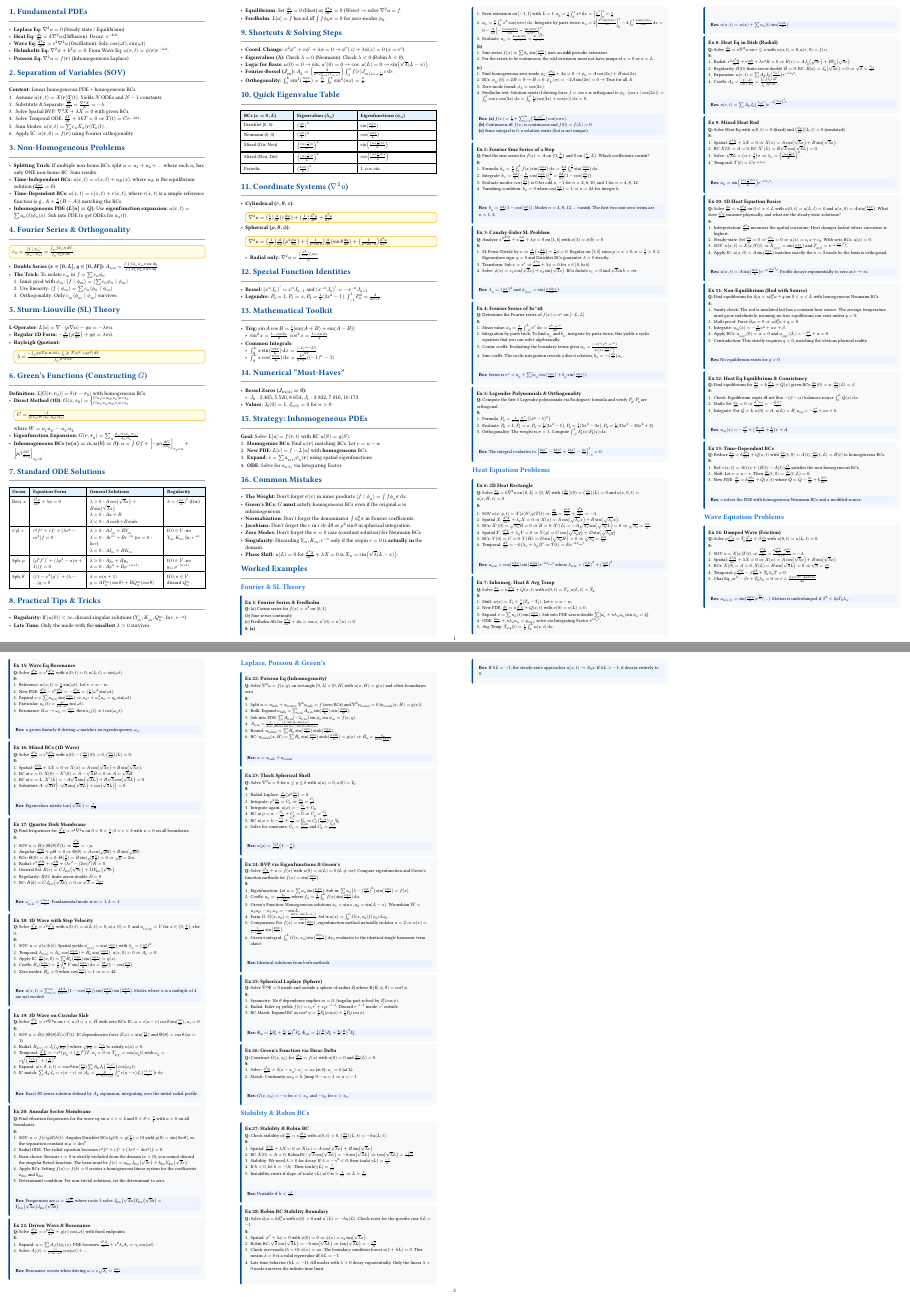
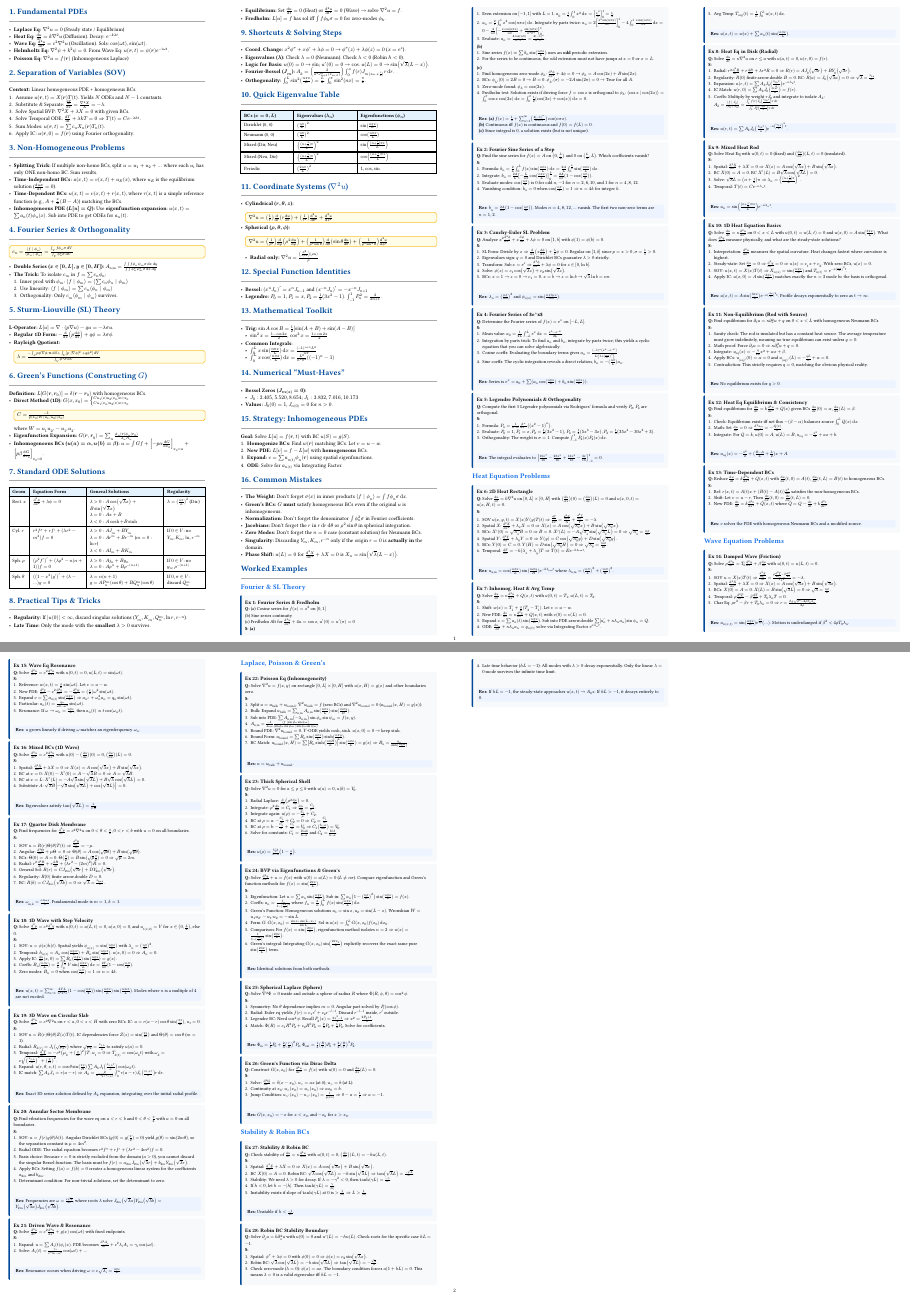
Before and after one commit to mackrus/fmm-cheatsheet, a Typst document (fmm_cheatsheet.typ): pages 1 and 2 of 2, joined at a grey line. Compiled offline with Typst 0.15.

Commit message:
live update

```diff
--- a/fmm_cheatsheet.typ
+++ b/fmm_cheatsheet.typ
@@ -216,9 +216,11 @@
     Analyze $x^2 (dif^2 phi.alt) / (dif x^2) + x (dif phi.alt) / (dif x) + lambda phi.alt = 0$ on $[1, b]$ with $phi.alt(1)=phi.alt(b)=0$.
   ],
   [
-    1. SL Form: Divide by $x arrow.double (dif) / (dif x) (x (dif phi.alt) / (dif x)) + (lambda) / (x) phi.alt = 0$. Regular on $[1,b]$ since $p=x>0, sigma=(1)/(x)>0$. 2. Eigenvalues sign: $q=0$ and Dirichlet BCs guarantee $lambda > 0$ strictly.
+    1. SL Form: Divide by $x arrow.double (dif) / (dif x) (x (dif phi.alt) / (dif x)) + (lambda) / (x) phi.alt = 0$. Regular on $[1,b]$ since $p=x>0, sigma=1/x>0$.
+    2. Eigenvalues sign: $q=0$ and Dirichlet BCs guarantee $lambda > 0$ strictly.
     3. Transform: Sub $x = e^z arrow.double (dif^2 phi.alt) / (dif z^2) + lambda phi.alt = 0$ for $z in [0, ln b]$.
-    4. Solve: $phi.alt(z) = c_1 cos(sqrt(lambda) z) + c_2 sin(sqrt(lambda) z)$. BCs dictate $c_1=0$ and $sqrt(lambda) ln b = n pi$.
+    4. Solve: $phi.alt(z) = c_1 cos(sqrt(lambda) z) + c_2 sin(sqrt(lambda) z)$.
+    5. BCs: $x=1 arrow z=0 arrow c_1=0$. $x=b arrow z=ln b arrow sqrt(lambda) ln b = n pi$.
   ],
   [
     $lambda_n = ((n pi) / (ln b))^2$ and $phi.alt_n(x) = sin((n pi ln x) / (ln b))$.
@@ -301,7 +303,8 @@
     1. Radial: $r^2 (dif^2 R) / (dif r^2) + r (dif R) / (dif r) + lambda r^2 R = 0 arrow.double R(r) = A J_0(sqrt(lambda) r) + B Y_0(sqrt(lambda) r)$.
     2. Regularity: $R(0)$ finite arrow.double $B=0$. BC: $R(a) = J_0(sqrt(lambda) a) = 0 arrow.double sqrt(lambda) = (z_("0,k")) / (a)$.
     3. Expansion: $u(r,t) = sum A_k J_0((z_("0,k") r) / (a)) e^(-kappa lambda_k t)$.
-    4. Coeffs: $A_k = (chevron.l f | J_0 chevron.r) / (chevron.l J_0 | J_0 chevron.r) = (integral_0^a f J_0 r dif r) / (integral_0^a J_0^2 r dif r)$.
+    4. IC Match: $u(r,0) = sum A_k J_0((z_("0,k") r) / (a)) = f(r)$.
+    5. Coeffs: Multiply by weight $r J_0$ and integrate to isolate $A_k$: \ $A_k = (chevron.l f | J_0 chevron.r) / (chevron.l J_0 | J_0 chevron.r) = (integral_0^a f(r) J_0((z_("0,k") r) / (a)) r dif r) / (integral_0^a J_0^2((z_("0,k") r) / (a)) r dif r)$.
   ],
   [
     $u(r,t) = sum A_k J_0((z_("0,k") r) / (a)) e^(-kappa ((z_("0,k")) / (a))^2 t)$.
@@ -533,8 +536,9 @@
     2. Bulk: Expand $u_("bulk") = sum_("n,m") A_("n,m") sin((n pi x) / (L)) sin((m pi y) / (H))$.
     3. Sub into PDE: $sum A_("n,m") (-lambda_("n,m")) sin phi.alt_n sin psi_m = f(x,y)$.
     4. $A_("n,m") = (-1) / (lambda_("n,m")) (chevron.l f | sin phi.alt_n sin psi_m chevron.r) / (chevron.l sin phi.alt_n sin psi_m | sin phi.alt_n sin psi_m chevron.r)$.
-    5. Bound: $u_("bound") = sum B_n sin((n pi x) / (L)) sinh((n pi y) / (L))$.
-    6. BC: $u_("bound")(x,H) = sum B_n sin((n pi x) / (L)) sinh((n pi H) / (L)) = g(x) arrow.double B_n = (g_n) / (sinh((n pi H) / (L)))$.
+    5. Bound PDE: $nabla^2 u_("bound") = 0$. $Y$-ODE yields $cosh, sinh$. $u(x,0)=0 arrow$ keep $sinh$.
+    6. Bound Form: $u_("bound") = sum B_n sin((n pi x) / (L)) sinh((n pi y) / (L))$.
+    7. BC Match: $u_("bound")(x,H) = sum [B_n sinh((n pi H) / (L))] sin((n pi x) / (L)) = g(x) arrow.double B_n = (g_n) / (sinh((n pi H) / (L)))$.
   ],
   [
     $u = u_("bulk") + u_("bound")$.
@@ -569,8 +573,8 @@
     2. Coeffs: $a_n = (f_n) / (1 - ((n pi)/(L))^2)$ where $f_n = (2) / (L) integral_0^L f(x) sin((n pi x) / (L)) dif x$.
     3. Green's Function: Homogeneous solutions $u_1 = sin x, u_2 = sin(L-x)$. Wronskian $W = u_1 u_2' - u_1' u_2 = -sin L$.
     4. Form $G$: $G(x,x_0) = (sin x_< sin(L-x_>)) / (sin L)$. Sol is $u(x) = integral_0^L G(x,x_0) f(x_0) dif x_0$.
-    5. Comparison: For $f(x)=sin((2 pi x)/(L))$, eigenfunction method naturally isolates $n=2 arrow.double u(x) = (1) / (1 - ((2 pi)/(L))^2) sin((2 pi x) / (L))$.
-    6. Green's integral: $integral_0^L G(x,x_0) sin((2 pi x_0) / (L)) dif x_0$ evaluates to the identical single harmonic term afaict.
+    5. Comparison: For $f(x)=sin((2 pi x)/(L))$, eigenfunction method isolates $n=2 arrow.double u(x) = (1) / (1 - ((2 pi)/(L))^2) sin((2 pi x) / (L))$.
+    6. Green's integral: Integrating $G(x,x_0) sin((2 pi x_0) / (L))$ explicitly recovers the exact same pure $sin((2 pi x) / (L))$ term.
   ],
   [
     Identical solutions from both methods.
@@ -585,7 +589,8 @@
   [
     1. Symmetry: No $theta$ dependence implies $m=0$. Angular part solved by $P_l (cos phi.alt)$.
     2. Radial: Euler eq yields $f(r) = c_1 r^l + c_2 r^(-l-1)$. Discard $r^(-l-1)$ inside, $r^l$ outside.
-    3. BC Match: Expand BC as $cos^2 phi.alt = (2) / (3) P_2 (cos phi.alt) + (1) / (3) P_0 (cos phi.alt)$.
+    3. Legendre BC: Need $cos^2 phi.alt$. Recall $P_2(x) = (3x^2 - 1)/2 arrow.double x^2 = (2 P_2 + 1)/3$.
+    4. Match: $Phi(R) = c_1 R^2 P_2 + c_0 R^0 P_0 = (2) / (3) P_2 + (1) / (3) P_0$. Solve for coefficients.
   ],
   [
     $Phi_("in") = (1) / (3) P_0 + (2) / (3) ((r) / (R))^2 P_2$, $Phi_("out") = (1) / (3) ((R) / (r)) P_0 + (2) / (3) ((R) / (r))^3 P_2$.
@@ -599,7 +604,8 @@
   ],
   [
     1. Solve: $(dif^2 G) / (dif x^2) = delta(x-x_0)$. $u_< = a x$ (at 0), $u_> = b$ (at L).
-    2. Match: Continuity $a x_0 = b$. Jump $0 - a = 1 arrow.double a = -1$.
+    2. Continuity at $x_0$: $u_<(x_0) = u_>(x_0) arrow.double a x_0 = b$.
+    3. Jump Condition: $u_>'(x_0) - u_<'(x_0) = (1) / (p(x_0)) arrow.double 0 - a = 1/1 arrow.double a = -1$.
   ],
   [
     $G(x,x_0) = -x$ for $x < x_0$, and $-x_0$ for $x > x_0$.
```
